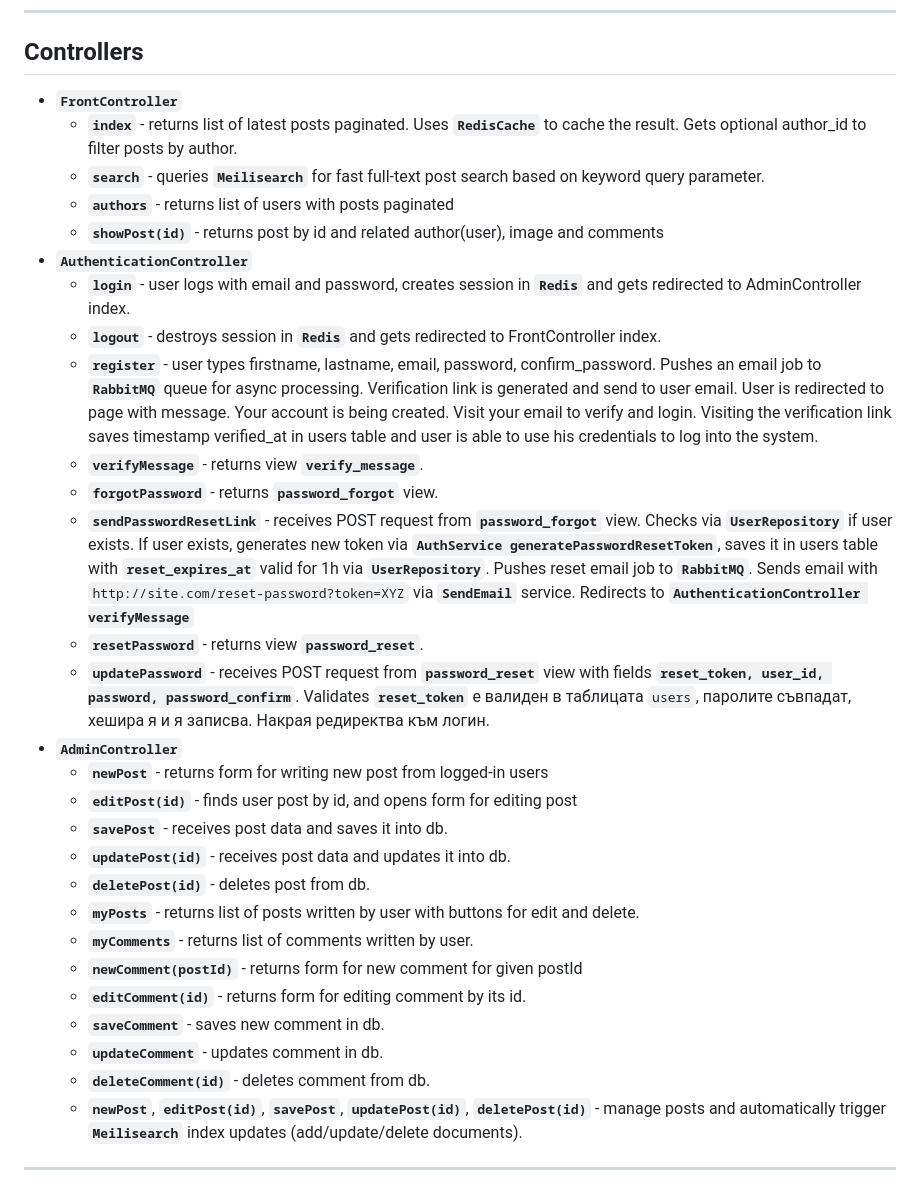
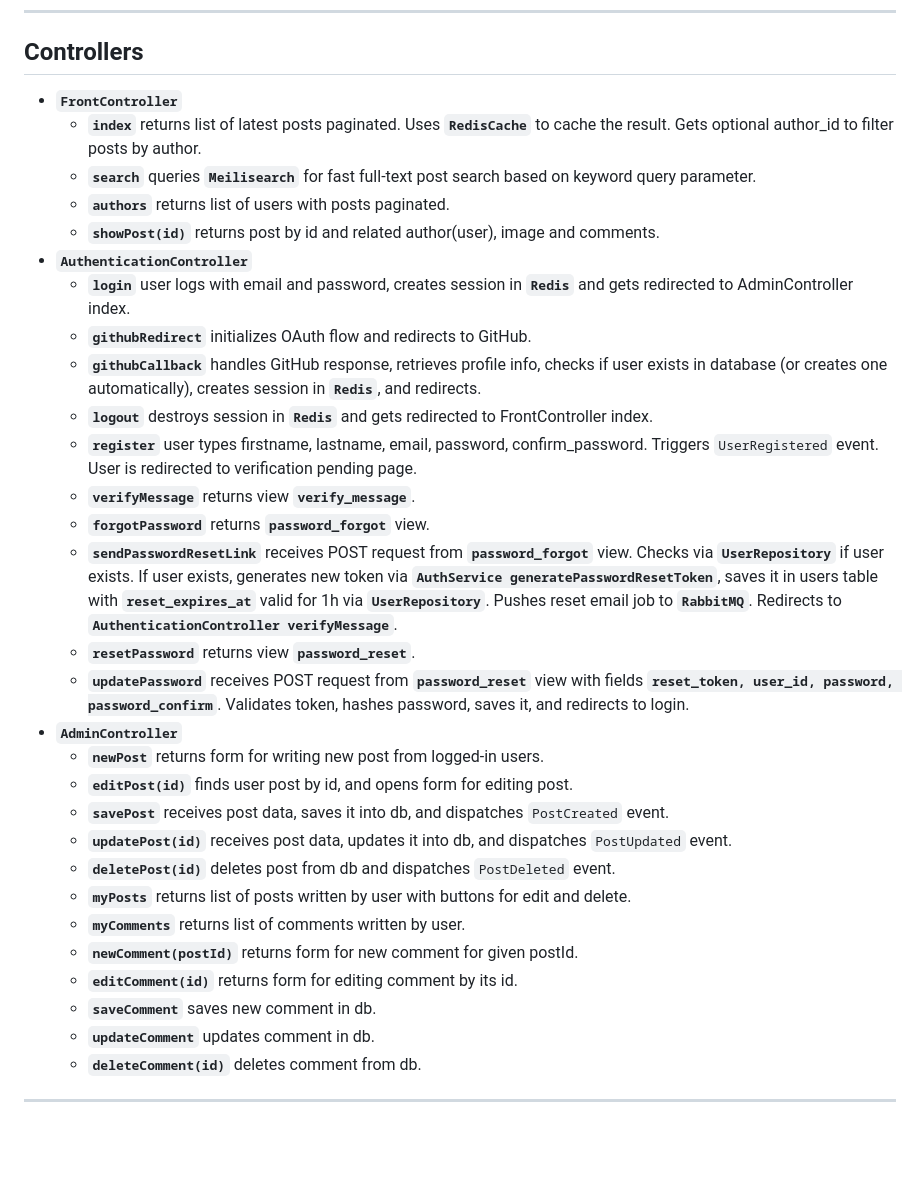
Before and after one commit to L37sg0/polylang-blog, a Markdown page: CONSPECT.md, the part around one of its changes. Rendered like a GitHub page; blank space fills up the shorter version.

```diff
--- a/CONSPECT.md
+++ b/CONSPECT.md
@@ -53,31 +66,33 @@ Simple blog application in different programming languages with Docker, Redis, M
 ## Controllers
-- **`FrontController`**
-    - **`index`** - returns list of latest posts paginated. Uses **`RedisCache`** to cache the result. Gets optional author_id to filter posts by author.
-    - **`search`** - queries **`Meilisearch`** for fast full-text post search based on keyword query parameter.
-    - **`authors`** - returns list of users with posts paginated
-    - **`showPost(id)`** - returns post by id and related author(user), image and comments
-- **`AuthenticationController`**
-    - **`login`** - user logs with email and password, creates session in **`Redis`** and gets redirected to AdminController index.
-    - **`logout`** - destroys session in **`Redis`** and gets redirected to FrontController index.
-    - **`register`** - user types firstname, lastname, email, password, confirm_password. Pushes an email job to **`RabbitMQ`** queue for async processing. Verification link is generated and send to user email. User is redirected to page with message. Your account is being created. Visit your email to verify and login. Visiting the verification link saves timestamp verified_at in users table and user is able to use his credentials to log into the system.
-    - **`verifyMessage`** - returns view **`verify_message`**.
-    - **`forgotPassword`** - returns **`password_forgot`** view.
-    - **`sendPasswordResetLink`** - receives POST request from **`password_forgot`** view. Checks via **`UserRepository`** if user exists. If user exists, generates new token via **`AuthService generatePasswordResetToken`**, saves it in users table with **`reset_expires_at`** valid for 1h via **`UserRepository`**. Pushes reset email job to **`RabbitMQ`**. Sends email with `http://site.com/reset-password?token=XYZ` via **`SendEmail`** service. Redirects to **`AuthenticationController verifyMessage`**
-    - **`resetPassword`** - returns view **`password_reset`**.
-    - **`updatePassword`** - receives POST request from **`password_reset`** view with fields **`reset_token, user_id, password, password_confirm`**. Validates **`reset_token`** е валиден в таблицата `users`, паролите съвпадат, хешира я и я записва. Накрая редиректва към логин.
-- **`AdminController`**
-    - **`newPost`** - returns form for writing new post from logged-in users
-    - **`editPost(id)`** - finds user post by id, and opens form for editing post
-    - **`savePost`** - receives post data and saves it into db.
-    - **`updatePost(id)`** - receives post data and updates it into db.
-    - **`deletePost(id)`** - deletes post from db.
-    - **`myPosts`** - returns list of posts written by user with buttons for edit and delete.
-    - **`myComments`** - returns list of comments written by user.
-    - **`newComment(postId)`** - returns form for new comment for given postId
-    - **`editComment(id)`** - returns form for editing comment by its id.
-    - **`saveComment`** - saves new comment in db.
-    - **`updateComment`** - updates comment in db.
-    - **`deleteComment(id)`** - deletes comment from db.
-    - **`newPost`**, **`editPost(id)`**, **`savePost`**, **`updatePost(id)`**, **`deletePost(id)`** - manage posts and automatically trigger **`Meilisearch`** index updates (add/update/delete documents).
+
+* **`FrontController`**
+    * **`index`** returns list of latest posts paginated. Uses **`RedisCache`** to cache the result. Gets optional author_id to filter posts by author.
+    * **`search`** queries **`Meilisearch`** for fast full-text post search based on keyword query parameter.
+    * **`authors`** returns list of users with posts paginated.
+    * **`showPost(id)`** returns post by id and related author(user), image and comments.
+* **`AuthenticationController`**
+    * **`login`** user logs with email and password, creates session in **`Redis`** and gets redirected to AdminController index.
+    * **`githubRedirect`** initializes OAuth flow and redirects to GitHub.
+    * **`githubCallback`** handles GitHub response, retrieves profile info, checks if user exists in database (or creates one automatically), creates session in **`Redis`**, and redirects.
+    * **`logout`** destroys session in **`Redis`** and gets redirected to FrontController index.
+    * **`register`** user types firstname, lastname, email, password, confirm_password. Triggers `UserRegistered` event. User is redirected to verification pending page.
+    * **`verifyMessage`** returns view **`verify_message`**.
+    * **`forgotPassword`** returns **`password_forgot`** view.
+    * **`sendPasswordResetLink`** receives POST request from **`password_forgot`** view. Checks via **`UserRepository`** if user exists. If user exists, generates new token via **`AuthService generatePasswordResetToken`**, saves it in users table with **`reset_expires_at`** valid for 1h via **`UserRepository`**. Pushes reset email job to **`RabbitMQ`**. Redirects to **`AuthenticationController verifyMessage`**.
+    * **`resetPassword`** returns view **`password_reset`**.
+    * **`updatePassword`** receives POST request from **`password_reset`** view with fields **`reset_token, user_id, password, password_confirm`**. Validates token, hashes password, saves it, and redirects to login.
+* **`AdminController`**
+    * **`newPost`** returns form for writing new post from logged-in users.
+    * **`editPost(id)`** finds user post by id, and opens form for editing post.
+    * **`savePost`** receives post data, saves it into db, and dispatches `PostCreated` event.
+    * **`updatePost(id)`** receives post data, updates it into db, and dispatches `PostUpdated` event.
+    * **`deletePost(id)`** deletes post from db and dispatches `PostDeleted` event.
+    * **`myPosts`** returns list of posts written by user with buttons for edit and delete.
+    * **`myComments`** returns list of comments written by user.
+    * **`newComment(postId)`** returns form for new comment for given postId.
+    * **`editComment(id)`** returns form for editing comment by its id.
+    * **`saveComment`** saves new comment in db.
+    * **`updateComment`** updates comment in db.
+    * **`deleteComment(id)`** deletes comment from db.
 
 ---
```
Also changed, not shown: other parts of CONSPECT.md (+116 -86 lines).
